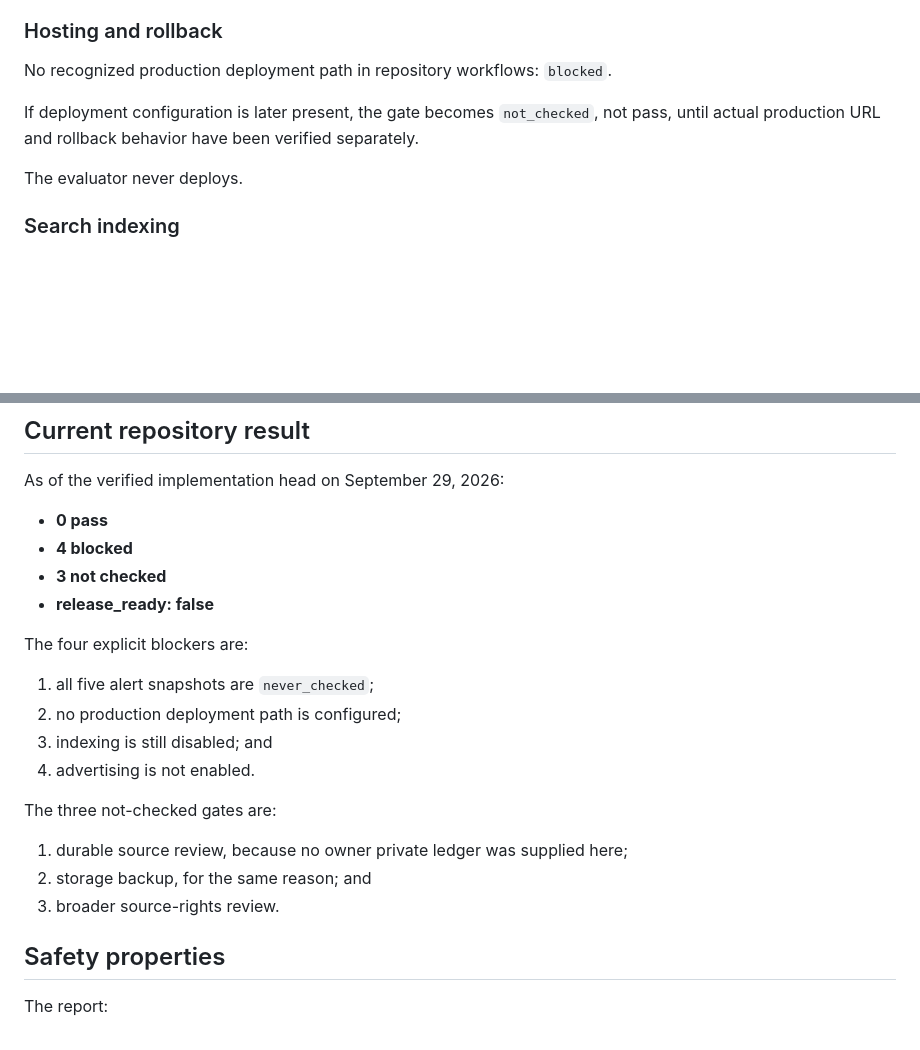
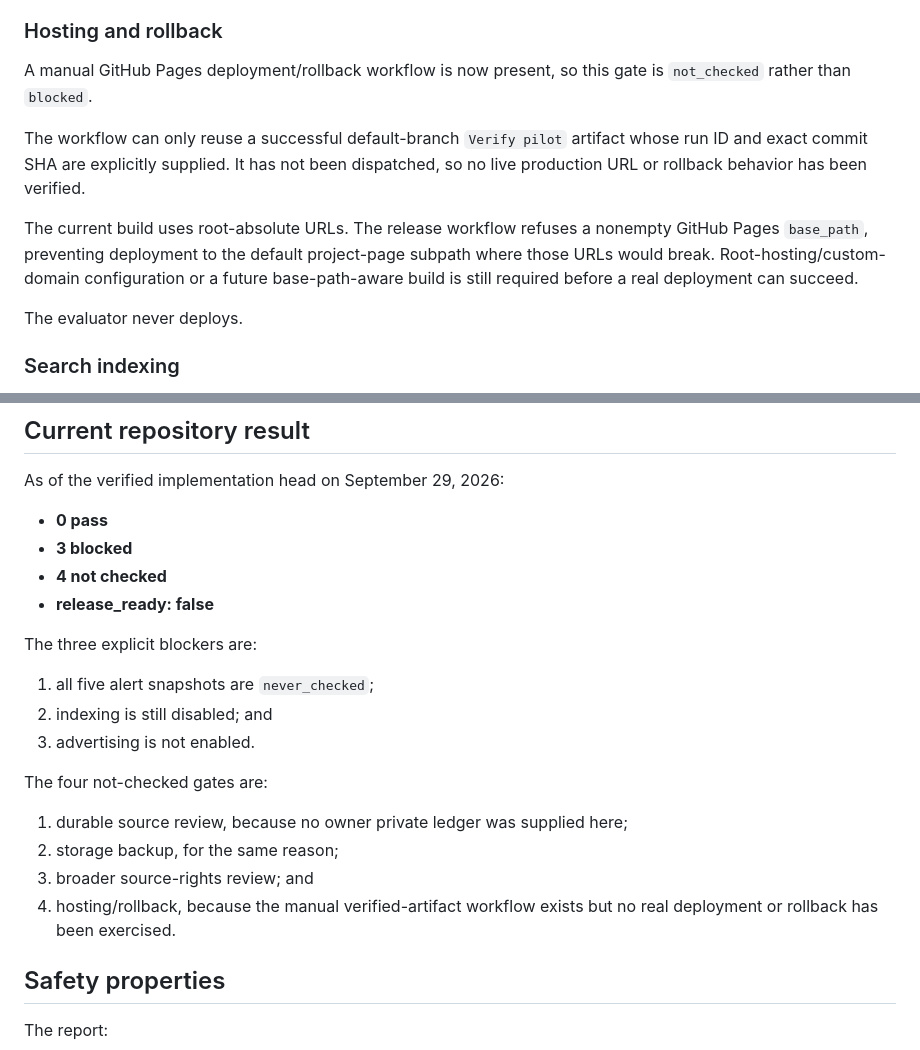
Before and after one commit to Vasuki8/us-national-park-trip-readiness-tracker, a Markdown page: docs/RELEASE_READINESS.md, 2 parts joined by grey strips. GitHub-like rendering; blank space fills up the shorter version.

Commit message:
docs: mark hosting path configured but unverified

```diff
--- a/docs/RELEASE_READINESS.md
+++ b/docs/RELEASE_READINESS.md
@@ -90,9 +90,11 @@ Complete guidance metadata still yields `not_checked`, because those record-leve
 
 ### Hosting and rollback
 
-No recognized production deployment path in repository workflows: `blocked`.
+A manual GitHub Pages deployment/rollback workflow is now present, so this gate is `not_checked` rather than `blocked`.
 
-If deployment configuration is later present, the gate becomes `not_checked`, not pass, until actual production URL and rollback behavior have been verified separately.
+The workflow can only reuse a successful default-branch `Verify pilot` artifact whose run ID and exact commit SHA are explicitly supplied. It has not been dispatched, so no live production URL or rollback behavior has been verified.
+
+The current build uses root-absolute URLs. The release workflow refuses a nonempty GitHub Pages `base_path`, preventing deployment to the default project-page subpath where those URLs would break. Root-hosting/custom-domain configuration or a future base-path-aware build is still required before a real deployment can succeed.
 
 The evaluator never deploys.
 
@@ -121,22 +123,22 @@ The evaluator never enables ads or analytics.
 As of the verified implementation head on September 29, 2026:
 
 - **0 pass**
-- **4 blocked**
-- **3 not checked**
+- **3 blocked**
+- **4 not checked**
 - **release_ready: false**
 
-The four explicit blockers are:
+The three explicit blockers are:
 
 1. all five alert snapshots are `never_checked`;
-2. no production deployment path is configured;
-3. indexing is still disabled; and
-4. advertising is not enabled.
+2. indexing is still disabled; and
+3. advertising is not enabled.
 
-The three not-checked gates are:
+The four not-checked gates are:
 
 1. durable source review, because no owner private ledger was supplied here;
-2. storage backup, for the same reason; and
-3. broader source-rights review.
+2. storage backup, for the same reason;
+3. broader source-rights review; and
+4. hosting/rollback, because the manual verified-artifact workflow exists but no real deployment or rollback has been exercised.
 
 ## Safety properties
 
```
